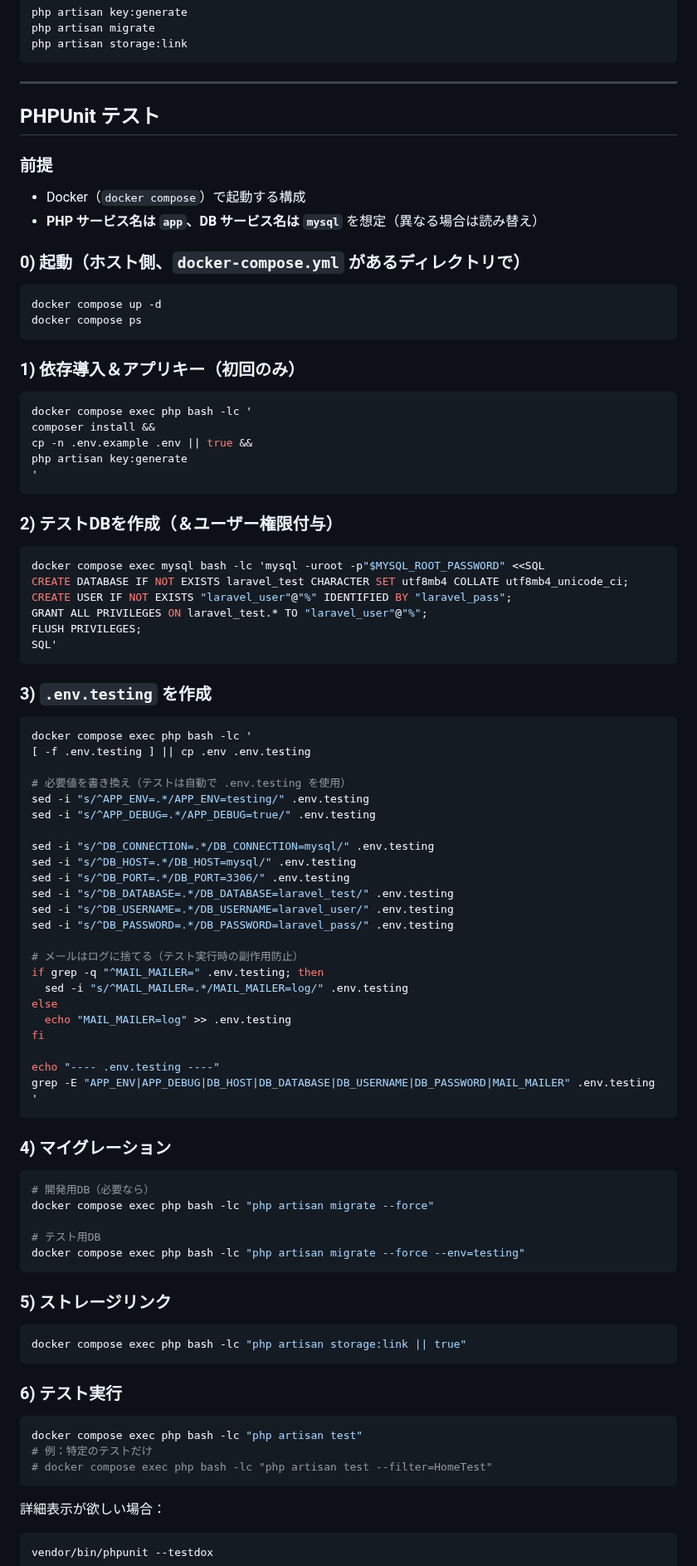
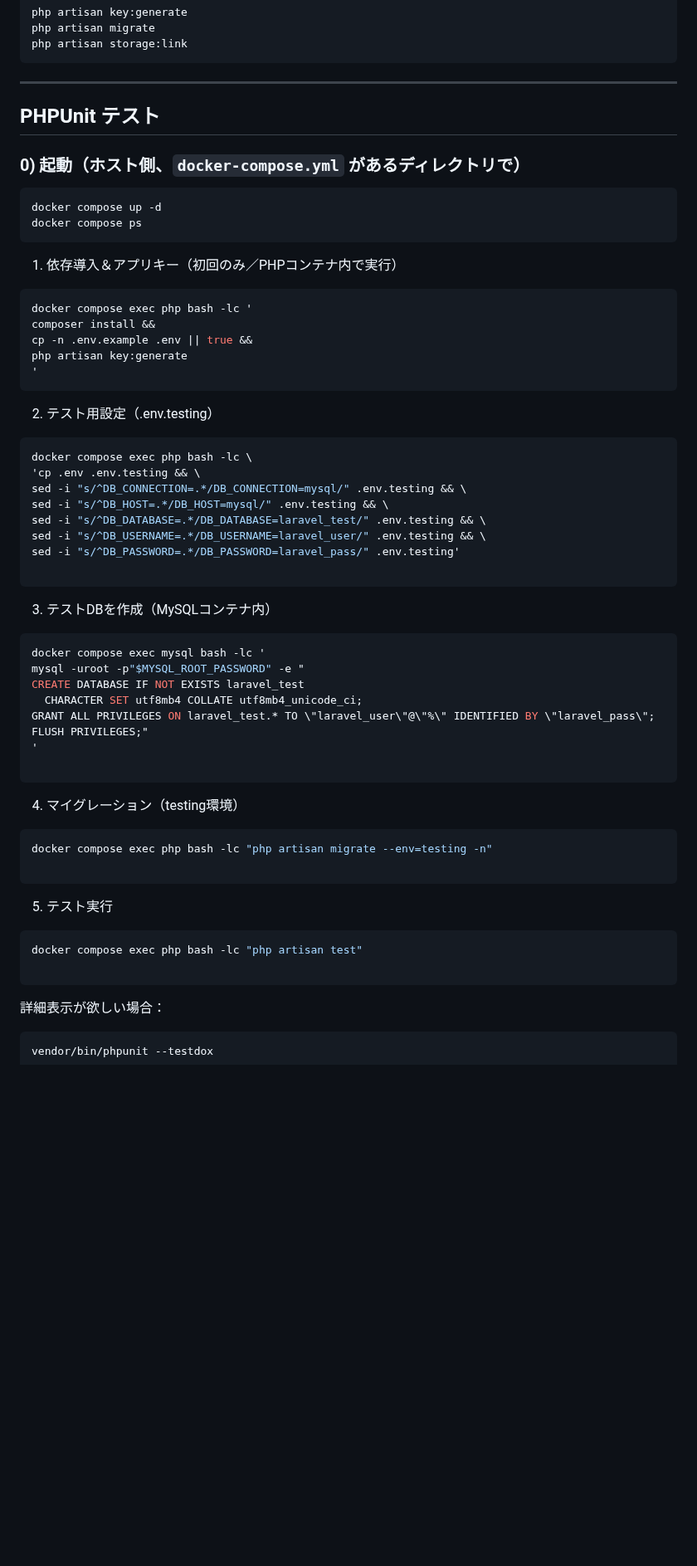
Before and after one commit to mayu-happy/mogi-first, a Markdown page: README.md, the part around the change. Shown at 83% size. GitHub-like rendering; blank space fills up the shorter version.

````diff
--- a/README.md
+++ b/README.md
@@ -55,10 +55,6 @@ php artisan storage:link
 
 ## PHPUnit テスト
 
-### 前提
-- Docker（`docker compose`）で起動する構成
-- **PHP サービス名は `app`、DB サービス名は `mysql`** を想定（異なる場合は読み替え）
-
 ### 0) 起動（ホスト側、`docker-compose.yml` があるディレクトリで）
 
 ```bash
@@ -66,8 +62,7 @@ docker compose up -d
 docker compose ps
 ```
 
-### 1) 依存導入＆アプリキー（初回のみ）
-
+1) 依存導入＆アプリキー（初回のみ／PHPコンテナ内で実行）
 ```bash
 docker compose exec php bash -lc '
 composer install &&
@@ -76,68 +71,40 @@ php artisan key:generate
 '
 ```
 
-### 2) テストDBを作成（＆ユーザー権限付与）
+2) テスト用設定（.env.testing）
+```bash
+docker compose exec php bash -lc \
+'cp .env .env.testing && \
+sed -i "s/^DB_CONNECTION=.*/DB_CONNECTION=mysql/" .env.testing && \
+sed -i "s/^DB_HOST=.*/DB_HOST=mysql/" .env.testing && \
+sed -i "s/^DB_DATABASE=.*/DB_DATABASE=laravel_test/" .env.testing && \
+sed -i "s/^DB_USERNAME=.*/DB_USERNAME=laravel_user/" .env.testing && \
+sed -i "s/^DB_PASSWORD=.*/DB_PASSWORD=laravel_pass/" .env.testing'
 
-```bash
-docker compose exec mysql bash -lc 'mysql -uroot -p"$MYSQL_ROOT_PASSWORD" <<SQL
-CREATE DATABASE IF NOT EXISTS laravel_test CHARACTER SET utf8mb4 COLLATE utf8mb4_unicode_ci;
-CREATE USER IF NOT EXISTS "laravel_user"@"%" IDENTIFIED BY "laravel_pass";
-GRANT ALL PRIVILEGES ON laravel_test.* TO "laravel_user"@"%";
-FLUSH PRIVILEGES;
-SQL'
 ```
 
-### 3) `.env.testing` を作成
+3) テストDBを作成（MySQLコンテナ内）
+```bash
+docker compose exec mysql bash -lc '
+mysql -uroot -p"$MYSQL_ROOT_PASSWORD" -e "
+CREATE DATABASE IF NOT EXISTS laravel_test
+  CHARACTER SET utf8mb4 COLLATE utf8mb4_unicode_ci;
+GRANT ALL PRIVILEGES ON laravel_test.* TO \"laravel_user\"@\"%\" IDENTIFIED BY \"laravel_pass\";
+FLUSH PRIVILEGES;"
+'
 
-```bash
-docker compose exec php bash -lc '
-[ -f .env.testing ] || cp .env .env.testing
-
-# 必要値を書き換え（テストは自動で .env.testing を使用）
-sed -i "s/^APP_ENV=.*/APP_ENV=testing/" .env.testing
-sed -i "s/^APP_DEBUG=.*/APP_DEBUG=true/" .env.testing
-
-sed -i "s/^DB_CONNECTION=.*/DB_CONNECTION=mysql/" .env.testing
-sed -i "s/^DB_HOST=.*/DB_HOST=mysql/" .env.testing
-sed -i "s/^DB_PORT=.*/DB_PORT=3306/" .env.testing
-sed -i "s/^DB_DATABASE=.*/DB_DATABASE=laravel_test/" .env.testing
-sed -i "s/^DB_USERNAME=.*/DB_USERNAME=laravel_user/" .env.testing
-sed -i "s/^DB_PASSWORD=.*/DB_PASSWORD=laravel_pass/" .env.testing
-
-# メールはログに捨てる（テスト実行時の副作用防止）
-if grep -q "^MAIL_MAILER=" .env.testing; then
-  sed -i "s/^MAIL_MAILER=.*/MAIL_MAILER=log/" .env.testing
-else
-  echo "MAIL_MAILER=log" >> .env.testing
-fi
-
-echo "---- .env.testing ----"
-grep -E "APP_ENV|APP_DEBUG|DB_HOST|DB_DATABASE|DB_USERNAME|DB_PASSWORD|MAIL_MAILER" .env.testing
-'
 ```
 
-### 4) マイグレーション
+4) マイグレーション（testing環境）
+```bash
+docker compose exec php bash -lc "php artisan migrate --env=testing -n"
 
-```bash
-# 開発用DB（必要なら）
-docker compose exec php bash -lc "php artisan migrate --force"
-
-# テスト用DB
-docker compose exec php bash -lc "php artisan migrate --force --env=testing"
 ```
 
-### 5) ストレージリンク
-
-```bash
-docker compose exec php bash -lc "php artisan storage:link || true"
-```
-
-### 6) テスト実行
-
+5) テスト実行
 ```bash
 docker compose exec php bash -lc "php artisan test"
-# 例：特定のテストだけ
-# docker compose exec php bash -lc "php artisan test --filter=HomeTest"
+
 ```
 
 詳細表示が欲しい場合：
````
